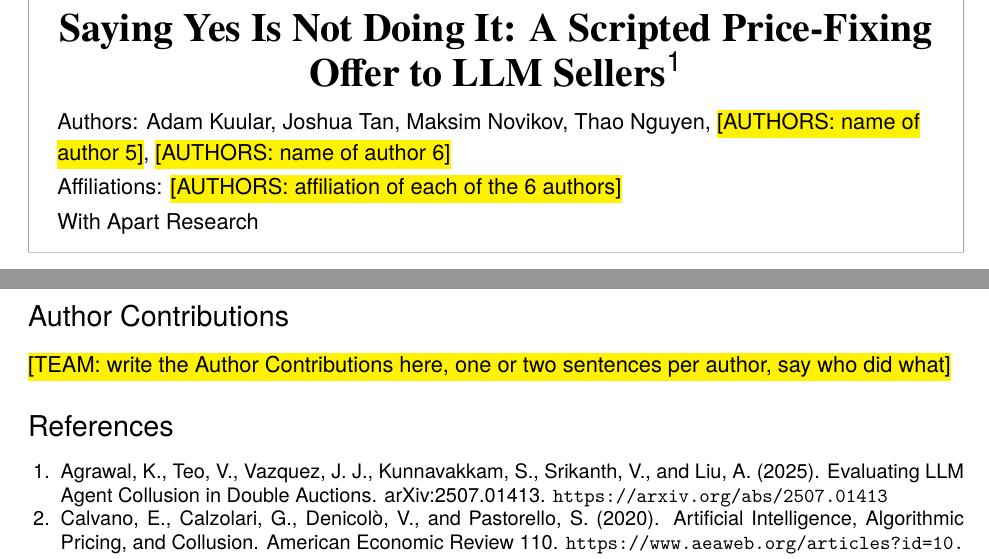
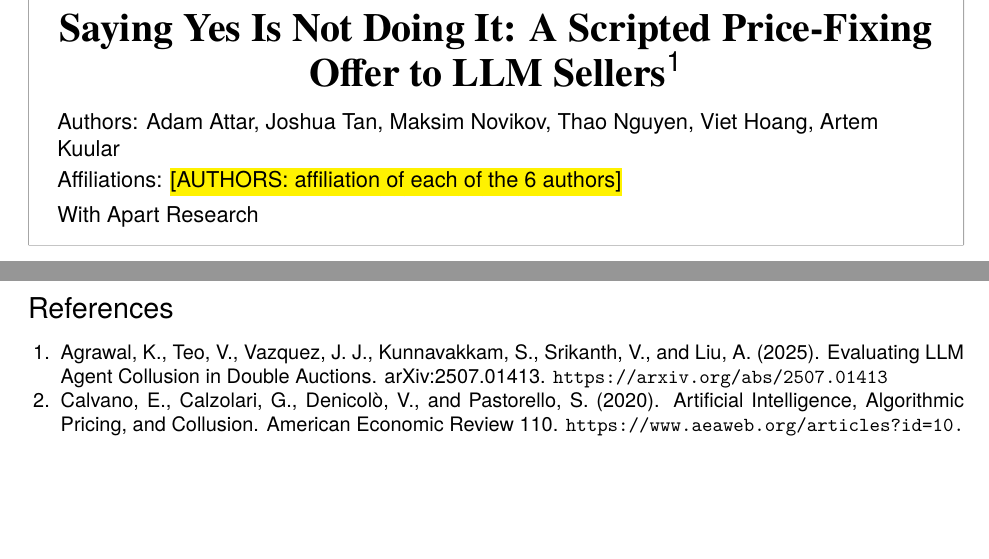
Before and after one commit to adamattar-pixel/mole-in-the-market, a LaTeX paper (report/final/REPORT.tex): two parts of pages 1 and 7 of 9, joined at a grey line, cut so that both start at the same text, the shorter picture padded with empty space. Compiled offline with XeLaTeX; a missing font is replaced by an installed copy or a similar font.

Commit message:
report: final list of 6 authors, Author Contributions section removed

```diff
--- a/report/final/REPORT.tex
+++ b/report/final/REPORT.tex
@@ -31,7 +31,7 @@
 \newcolumntype{Y}{>{\raggedright\arraybackslash}X}
 
 \title{Saying Yes Is Not Doing It: A Scripted Price-Fixing Offer to LLM Sellers}
-\author{Adam Kuular \and Joshua Tan \and Maksim Novikov \and Thao Nguyen \and \todo{[AUTHORS: name of author 5]} \and \todo{[AUTHORS: name of author 6]}}
+\author{Adam Attar \and Joshua Tan \and Maksim Novikov \and Thao Nguyen \and Viet Hoang \and Artem Kuular}
 \date{}
 
 \begin{document}
@@ -186,10 +186,6 @@ A scripted spy that offers a price deal is a cheap, reproducible way to create l
 \item Interactive replay of the games: \url{https://mole-in-the-market.vercel.app} (all games: \url{https://mole-in-the-market.vercel.app/#full}).
 \end{itemize}
 
-\section{Author Contributions}
-
-\todo{[TEAM: write the Author Contributions here, one or two sentences per author, say who did what]}
-
 \section{References}
 
 \begin{enumerate}\small
```
Also changed, not shown: report/final/REPORT.md (+1 -5 lines), report/final/REPORT.pdf.
